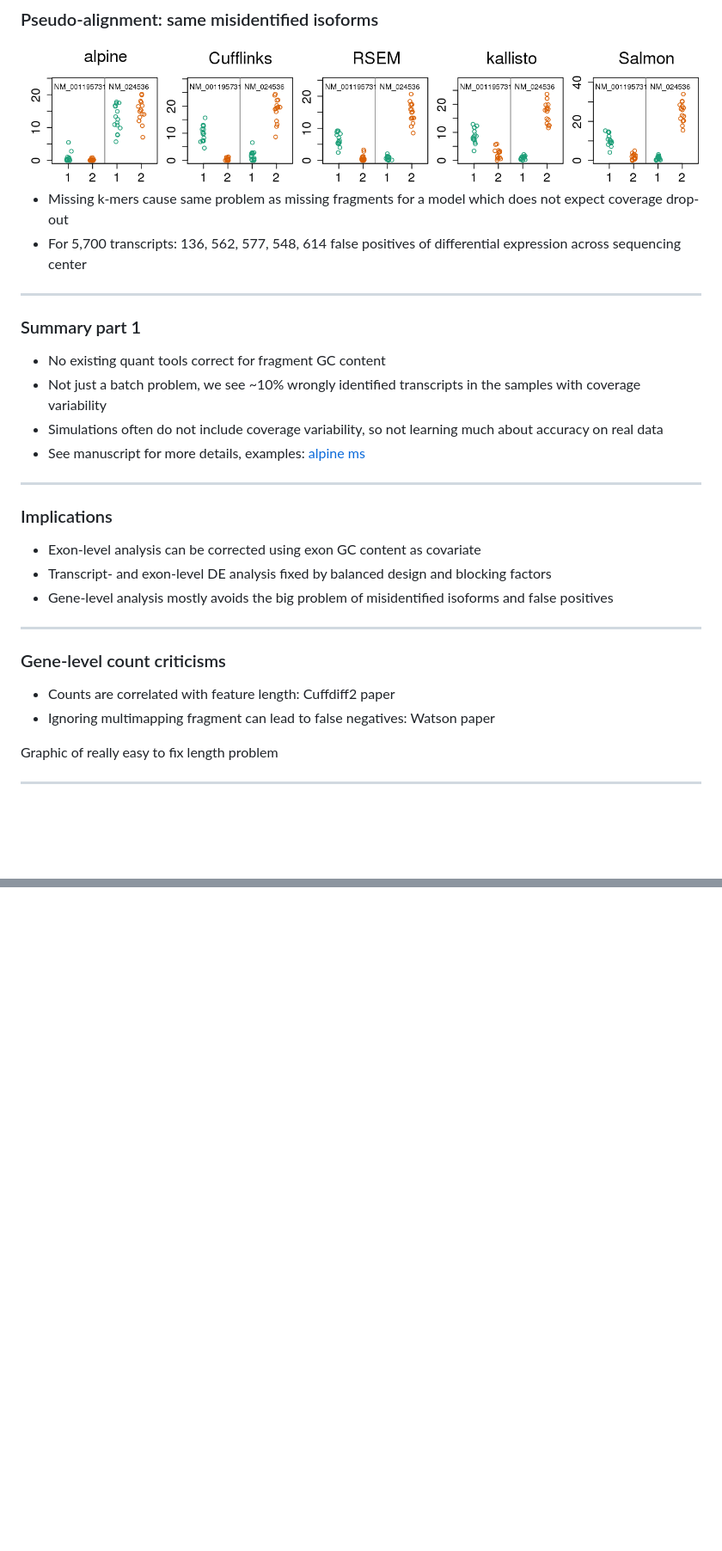
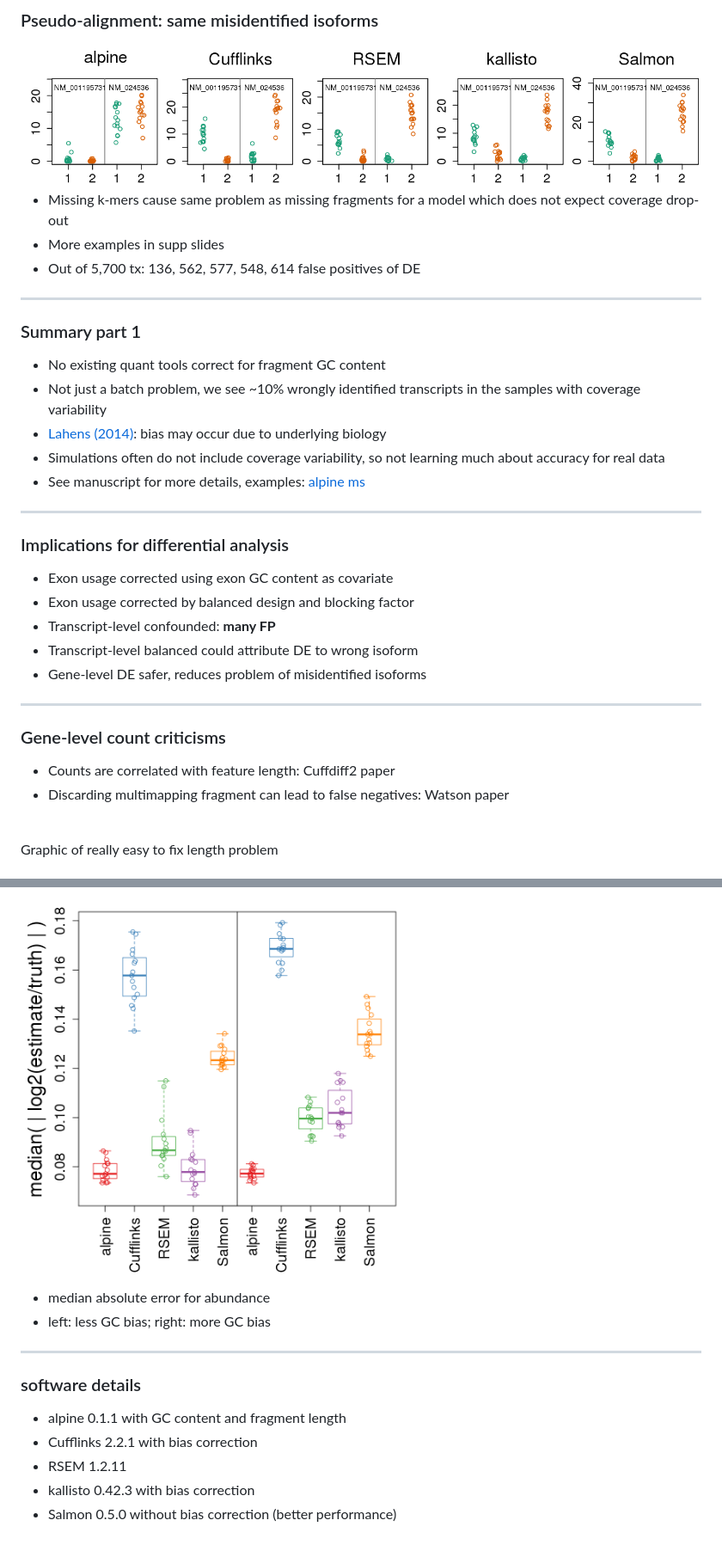
Before and after one commit to mikelove/eurobioc2015, a Markdown page: index.md, 2 parts joined by grey strips. Shown at 86% size. GitHub-like rendering; pictures changed too: figures/sim_mad_error.png (added); blank space fills up the shorter version.

```diff
--- a/index.md
+++ b/index.md
@@ -163,9 +161,9 @@ What are these false positives from?
 <img src="figures/geu_other.png">
 
 * Missing k-mers cause same problem as missing fragments for a model
-  which does not expect coverage drop-out
-* For 5,700 transcripts: 136, 562, 577, 548, 614 false positives
-of differential expression across sequencing center
+which does not expect coverage drop-out
+* More examples in supp slides
+* Out of 5,700 tx: 136, 562, 577, 548, 614 false positives of DE
 
 ---
 
@@ -174,23 +172,26 @@ of differential expression across sequencing center
 * No existing quant tools correct for fragment GC content
 * Not just a batch problem, we see ~10% wrongly identified transcripts
 in the samples with coverage variability
+* [Lahens (2014)](http://www.genomebiology.com/2014/15/6/R86):
+  bias may occur due to underlying biology
 * Simulations often do not include coverage variability, so not
-  learning much about accuracy on real data
+  learning much about accuracy for real data
 * See manuscript for more details, examples: [alpine ms](biorxiv.org/content/early/2015/08/28/025767)
 
 ---
 
-### Implications
+### Implications for differential analysis
 
-* Exon-level analysis can be corrected using exon GC content as covariate
-* Transcript- and exon-level DE analysis fixed by balanced design and blocking factors
-* Gene-level analysis mostly avoids the big problem of misidentified
-  isoforms and false positives
+* Exon usage corrected using exon GC content as covariate
+* Exon usage corrected by balanced design and blocking factor
+* Transcript-level confounded: **many FP**
+* Transcript-level balanced could attribute DE to wrong isoform
+* Gene-level DE safer, reduces problem of misidentified isoforms
 
 ---
 
 ### Gene-level count criticisms
 
 * Counts are correlated with feature length: Cuffdiff2 paper
-* Ignoring multimapping fragment can lead to false negatives: Watson
+* Discarding multimapping fragment can lead to false negatives: Watson
 paper
@@ -247,0 +282,14 @@ Graphic of package
+<img width=450 src="figures/sim_mad_error.png">
+
+* median absolute error for abundance
+* left: less GC bias; right: more GC bias
+
+---
+
+### software details
+
+* alpine 0.1.1 with GC content and fragment length
+* Cufflinks 2.2.1 with bias correction
+* RSEM 1.2.11
+* kallisto 0.42.3 with bias correction
+* Salmon 0.5.0 without bias correction (better performance)
```
Also changed, not shown: other parts of index.md (+66 -35 lines), figures/alpine.jpeg (added), figures/sim_roc.png (added), 2 other files.
